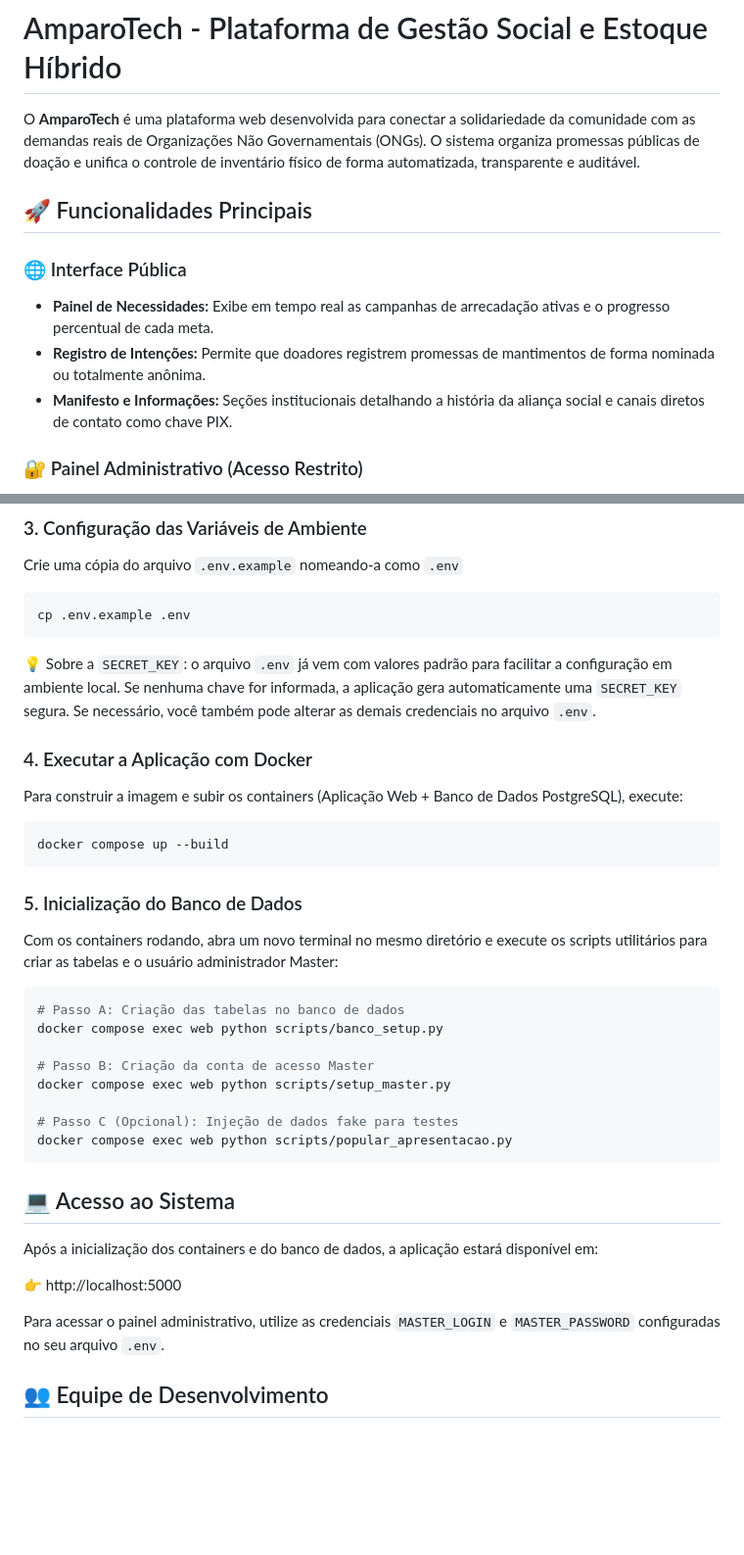
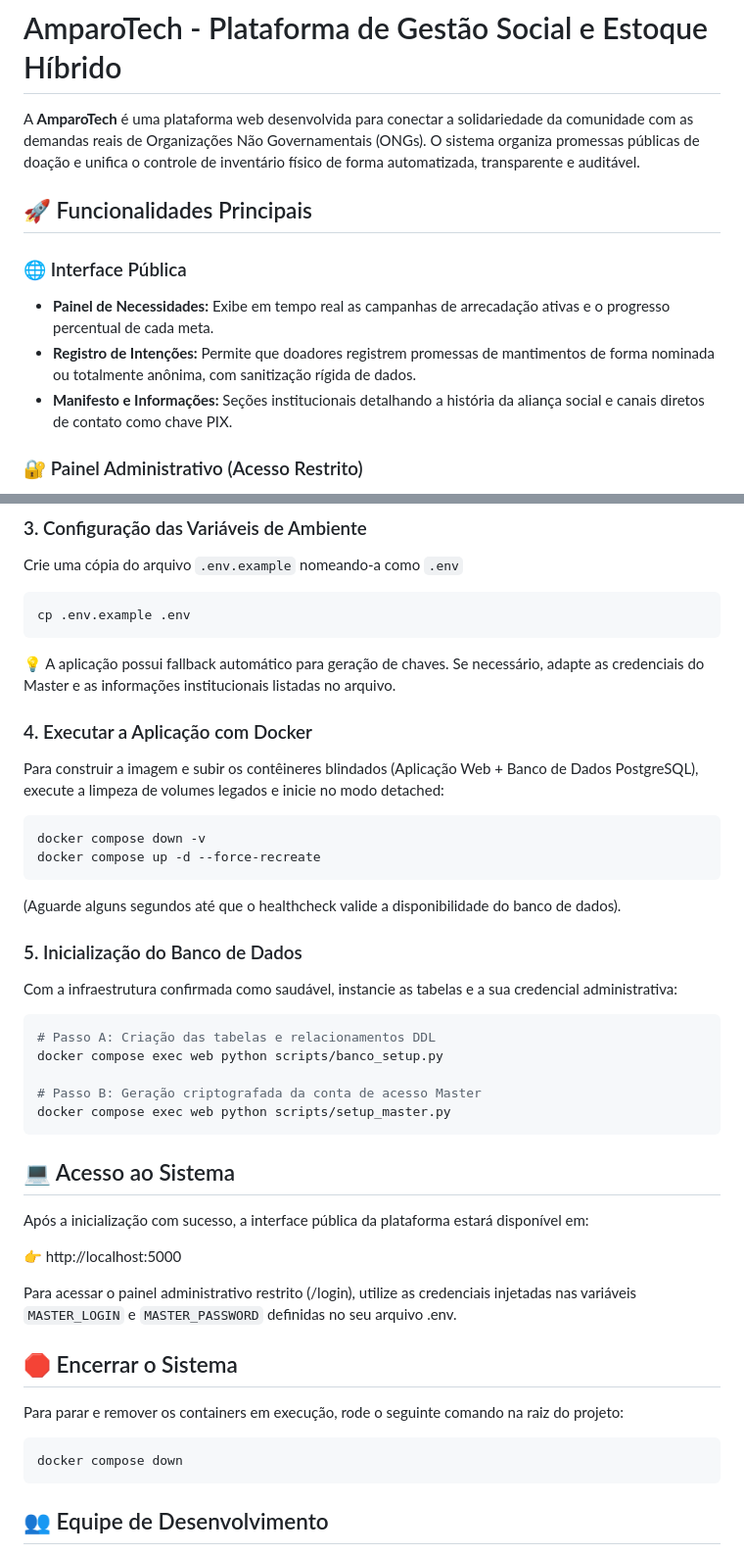
Before and after one commit to rafaelpradoj/amparo-tech, a Markdown page: README.md, 2 parts joined by grey strips. Shown at 98% size. Drawn GitHub-style; blank space fills up the shorter version.

Commit message:
update: atualizado readme

````diff
--- a/README.md
+++ b/README.md
@@ -1,12 +1,12 @@
 # AmparoTech - Plataforma de Gestão Social e Estoque Híbrido
 
-O **AmparoTech** é uma plataforma web desenvolvida para conectar a solidariedade da comunidade com as demandas reais de Organizações Não Governamentais (ONGs). O sistema organiza promessas públicas de doação e unifica o controle de inventário físico de forma automatizada, transparente e auditável.
+A **AmparoTech** é uma plataforma web desenvolvida para conectar a solidariedade da comunidade com as demandas reais de Organizações Não Governamentais (ONGs). O sistema organiza promessas públicas de doação e unifica o controle de inventário físico de forma automatizada, transparente e auditável.
 
 ## 🚀 Funcionalidades Principais
 
 ### 🌐 Interface Pública
 * **Painel de Necessidades:** Exibe em tempo real as campanhas de arrecadação ativas e o progresso percentual de cada meta.
-* **Registro de Intenções:** Permite que doadores registrem promessas de mantimentos de forma nominada ou totalmente anônima.
+* **Registro de Intenções:** Permite que doadores registrem promessas de mantimentos de forma nominada ou totalmente anônima, com sanitização rígida de dados.
 * **Manifesto e Informações:** Seções institucionais detalhando a história da aliança social e canais diretos de contato como chave PIX.
 
 ### 🔐 Painel Administrativo (Acesso Restrito)
@@ -96,35 +101,40 @@ Crie uma cópia do arquivo `.env.example` nomeando-a como `.env`
 ```bash
 cp .env.example .env
 ```
-💡 Sobre a `SECRET_KEY`: o arquivo `.env` já vem com valores padrão para facilitar a configuração em ambiente local. Se nenhuma chave for informada, a aplicação gera automaticamente uma `SECRET_KEY` segura. Se necessário, você também pode alterar as demais credenciais no arquivo `.env`.
+💡 A aplicação possui fallback automático para geração de chaves. Se necessário, adapte as credenciais do Master e as informações institucionais listadas no arquivo.
 
 ### 4. Executar a Aplicação com Docker
-Para construir a imagem e subir os containers (Aplicação Web + Banco de Dados PostgreSQL), execute:
+Para construir a imagem e subir os contêineres blindados (Aplicação Web + Banco de Dados PostgreSQL), execute a limpeza de volumes legados e inicie no modo detached:
 
 ```bash
-docker compose up --build
+docker compose down -v
+docker compose up -d --force-recreate
 ```
+(Aguarde alguns segundos até que o healthcheck valide a disponibilidade do banco de dados).
 
 ### 5. Inicialização do Banco de Dados
-Com os containers rodando, abra um novo terminal no mesmo diretório e execute os scripts utilitários para criar as tabelas e o usuário administrador Master:
+Com a infraestrutura confirmada como saudável, instancie as tabelas e a sua credencial administrativa:
 
 ```bash
-# Passo A: Criação das tabelas no banco de dados
+# Passo A: Criação das tabelas e relacionamentos DDL
 docker compose exec web python scripts/banco_setup.py
 
-# Passo B: Criação da conta de acesso Master
+# Passo B: Geração criptografada da conta de acesso Master
 docker compose exec web python scripts/setup_master.py
-
-# Passo C (Opcional): Injeção de dados fake para testes
-docker compose exec web python scripts/popular_apresentacao.py
 ```
 
 ## 💻 Acesso ao Sistema
-Após a inicialização dos containers e do banco de dados, a aplicação estará disponível em:
+Após a inicialização com sucesso, a interface pública da plataforma estará disponível em:
 
 👉 http://localhost:5000
 
-Para acessar o painel administrativo, utilize as credenciais `MASTER_LOGIN` e `MASTER_PASSWORD` configuradas no seu arquivo `.env`.
+Para acessar o painel administrativo restrito (/login), utilize as credenciais injetadas nas variáveis `MASTER_LOGIN` e `MASTER_PASSWORD` definidas no seu arquivo .env.
+
+## 🛑 Encerrar o Sistema
+Para parar e remover os containers em execução, rode o seguinte comando na raiz do projeto:
+```bash
+docker compose down
+```
 
 ## 👥 Equipe de Desenvolvimento
 Plataforma inteiramente idealizada e implementada por universitários de Análise e Desenvolvimento de Sistemas como aplicação prática de Engenharia de Software voltada ao Impacto Social.
````
Also changed, not shown: other parts of README.md (+14 -9 lines).
